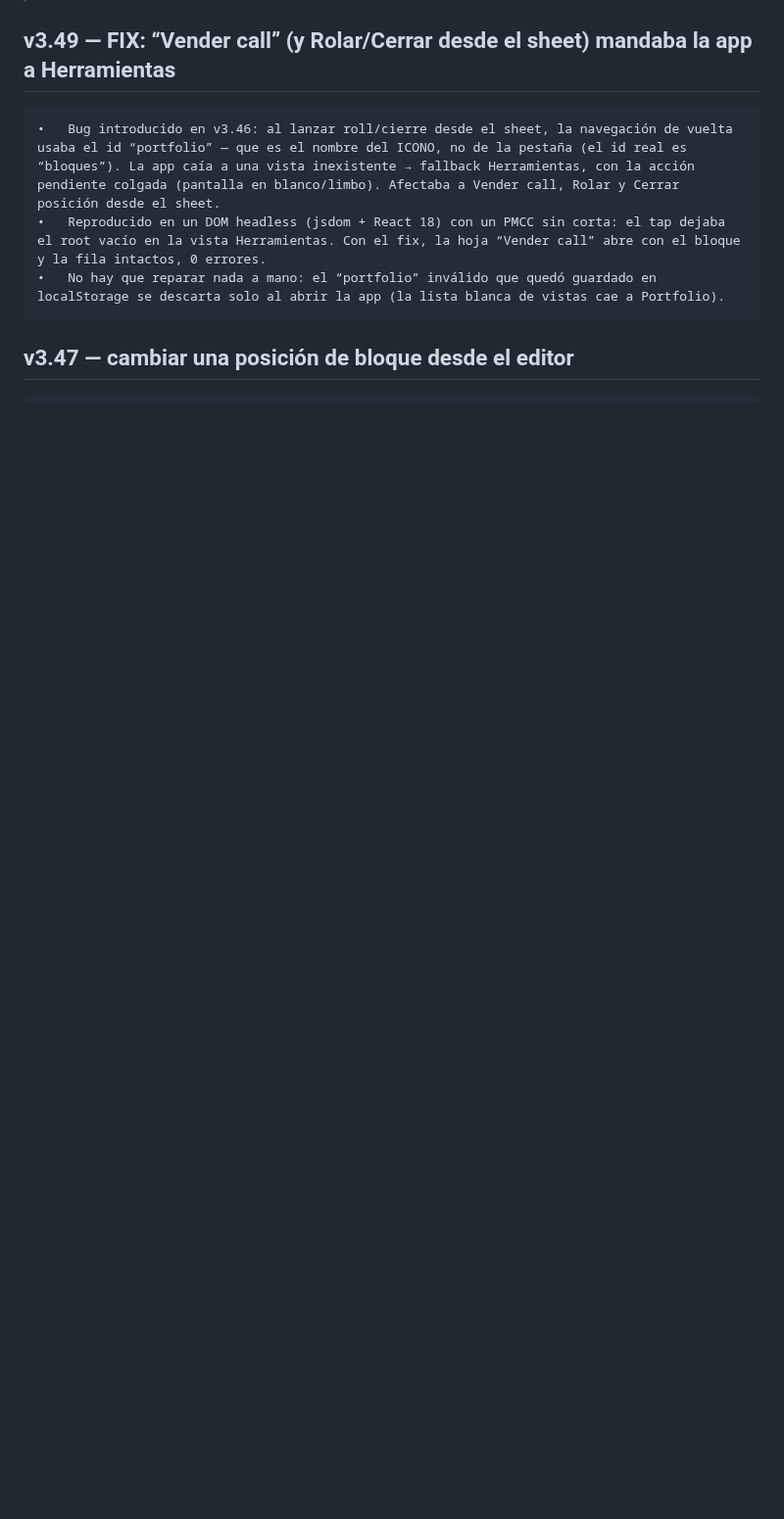
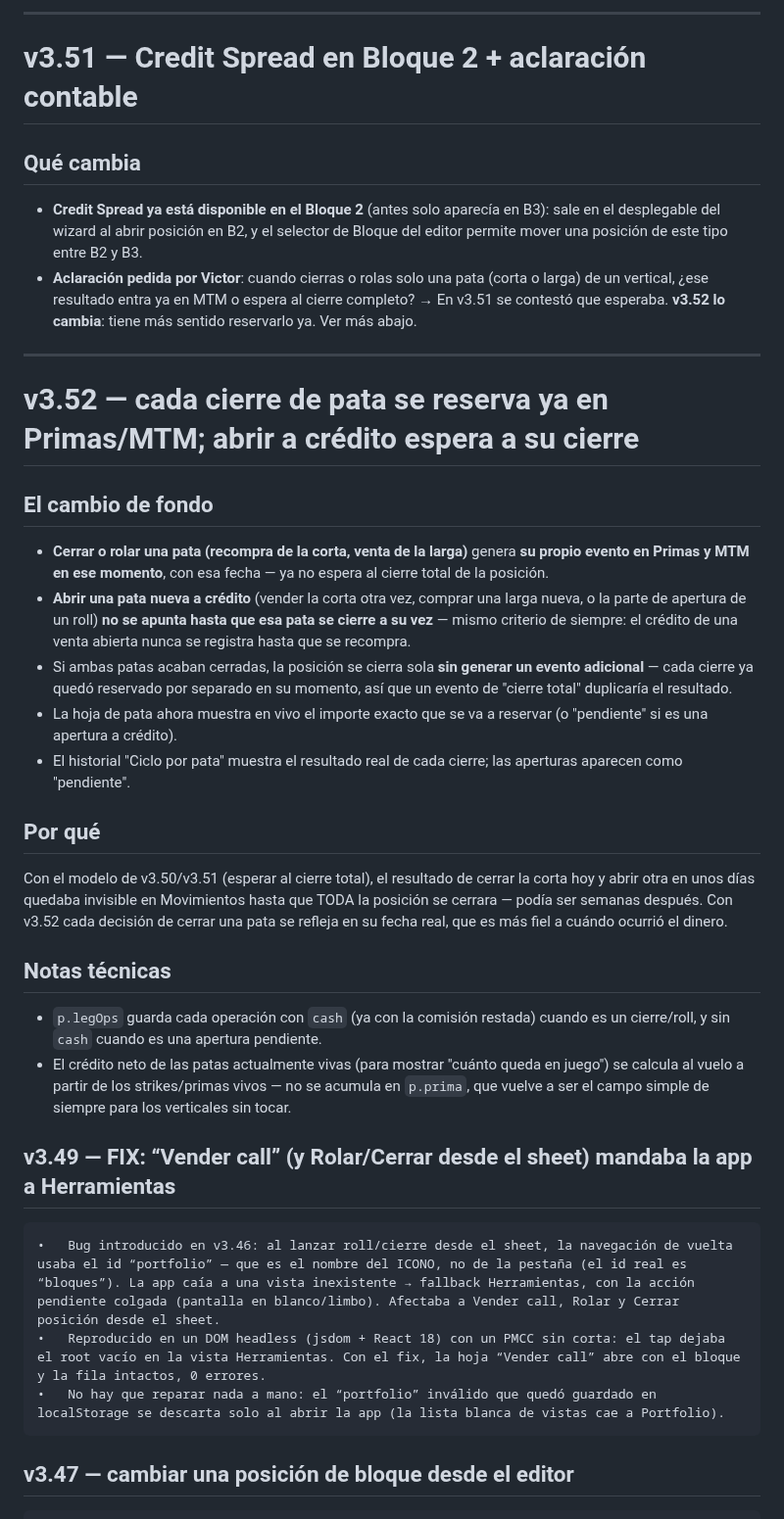
Before and after one commit to GaloFly/galowillmakeyourich, a Markdown page: CHANGELOG.md, the part around one of its changes. Shown at 98% size. GitHub-like rendering; blank space fills up the shorter version.

```diff
--- a/CHANGELOG.md
+++ b/CHANGELOG.md
@@ -5,3 +41,29 @@ sizing."
+---
+
+# v3.51 — Credit Spread en Bloque 2 + aclaración contable
+
+## Qué cambia
+- **Credit Spread ya está disponible en el Bloque 2** (antes solo aparecía en B3): sale en el desplegable del wizard al abrir posición en B2, y el selector de Bloque del editor permite mover una posición de este tipo entre B2 y B3.
+- **Aclaración pedida por Victor**: cuando cierras o rolas solo una pata (corta o larga) de un vertical, ¿ese resultado entra ya en MTM o espera al cierre completo?
+  → En v3.51 se contestó que esperaba. **v3.52 lo cambia**: tiene más sentido reservarlo ya. Ver más abajo.
+
+---
+
+# v3.52 — cada cierre de pata se reserva ya en Primas/MTM; abrir a crédito espera a su cierre
+
+## El cambio de fondo
+- **Cerrar o rolar una pata (recompra de la corta, venta de la larga)** genera **su propio evento en Primas y MTM en ese momento**, con esa fecha — ya no espera al cierre total de la posición.
+- **Abrir una pata nueva a crédito** (vender la corta otra vez, comprar una larga nueva, o la parte de apertura de un roll) **no se apunta hasta que esa pata se cierre a su vez** — mismo criterio de siempre: el crédito de una venta abierta nunca se registra hasta que se recompra.
+- Si ambas patas acaban cerradas, la posición se cierra sola **sin generar un evento adicional** — cada cierre ya quedó reservado por separado en su momento, así que un evento de "cierre total" duplicaría el resultado.
+- La hoja de pata ahora muestra en vivo el importe exacto que se va a reservar (o "pendiente" si es una apertura a crédito).
+- El historial "Ciclo por pata" muestra el resultado real de cada cierre; las aperturas aparecen como "pendiente".
+
+## Por qué
+Con el modelo de v3.50/v3.51 (esperar al cierre total), el resultado de cerrar la corta hoy y abrir otra en unos días quedaba invisible en Movimientos hasta que TODA la posición se cerrara — podía ser semanas después. Con v3.52 cada decisión de cerrar una pata se refleja en su fecha real, que es más fiel a cuándo ocurrió el dinero.
+
+## Notas técnicas
+- `p.legOps` guarda cada operación con `cash` (ya con la comisión restada) cuando es un cierre/roll, y sin `cash` cuando es una apertura pendiente.
+- El crédito neto de las patas actualmente vivas (para mostrar "cuánto queda en juego") se calcula al vuelo a partir de los strikes/primas vivos — no se acumula en `p.prima`, que vuelve a ser el campo simple de siempre para los verticales sin tocar.
 
 ## v3.49 — FIX: “Vender call” (y Rolar/Cerrar desde el sheet) mandaba la app a Herramientas
 	•	Bug introducido en v3.46: al lanzar roll/cierre desde el sheet, la navegación de vuelta usaba el id “portfolio” — que es el nombre del ICONO, no de la pestaña (el id real es “bloques”). La app caía a una vista inexistente → fallback Herramientas, con la acción pendiente colgada (pantalla en blanco/limbo). Afectaba a Vender call, Rolar y Cerrar posición desde el sheet.
```
Also changed, not shown: other parts of CHANGELOG.md (+36 -0 lines).
